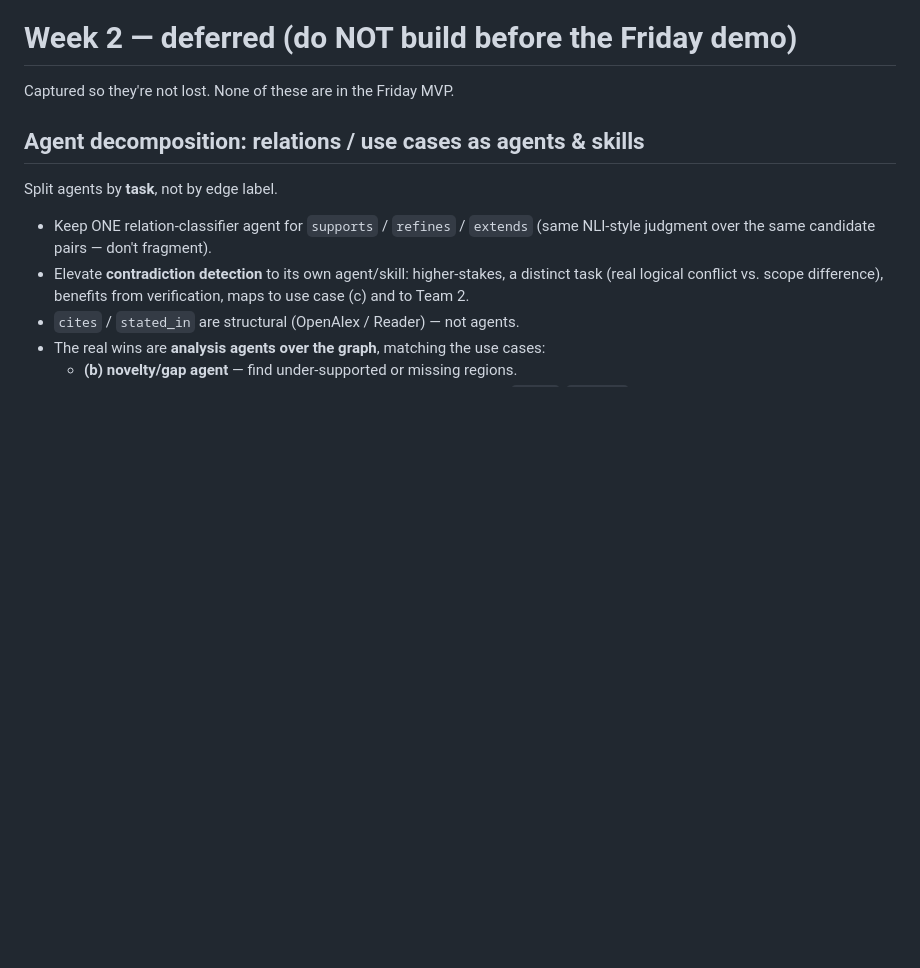
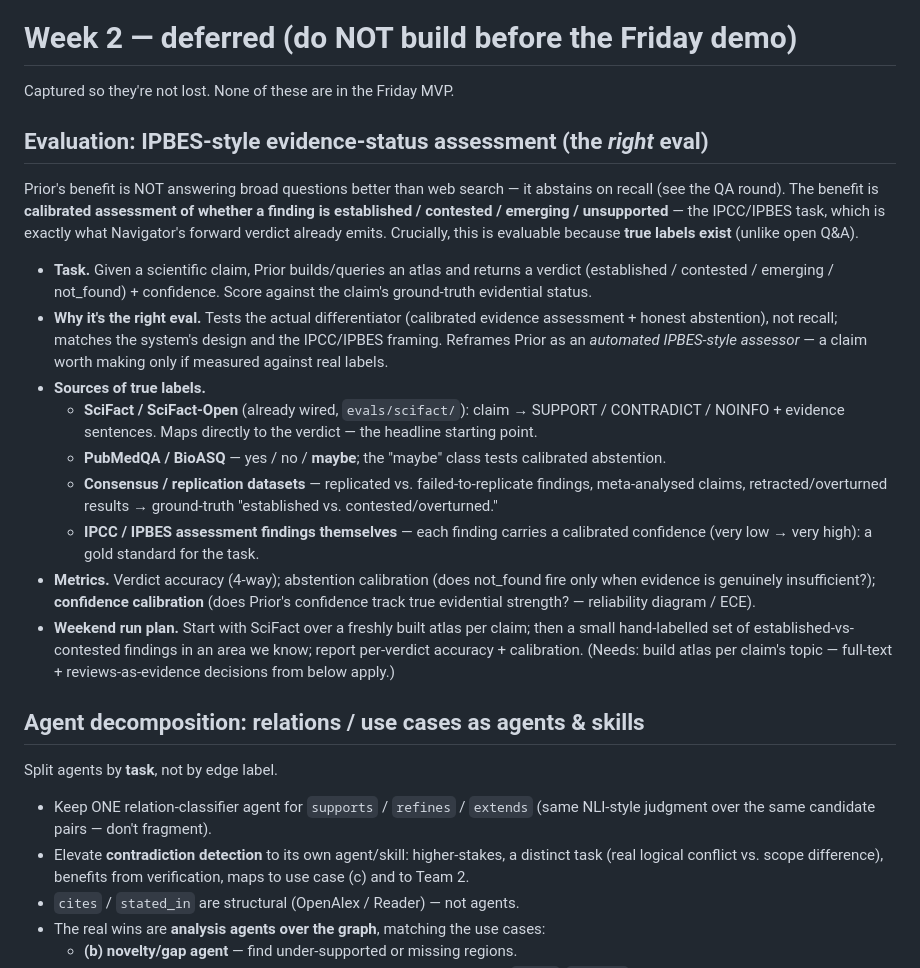
Before and after one commit to Agents4Academia-AI/prior, a Markdown page: WEEK_2.md, the part around the change. GitHub-like rendering; blank space fills up the shorter version.

Commit message:
WEEK_2: the right eval — IPBES-style evidence-status assessment with true labels
Prior's differentiator is calibrated 'is this established/contested/emerging?'
assessment (what Navigator already emits), evaluable against real labels
(SciFact, PubMedQA, replication/consensus datasets, IPCC/IPBES findings).
Weekend run.

Co-Authored-By: Claude Fable 5 <noreply@anthropic.com>

```diff
--- a/WEEK_2.md
+++ b/WEEK_2.md
@@ -1,6 +1,39 @@
 # Week 2 — deferred (do NOT build before the Friday demo)
 
 Captured so they're not lost. None of these are in the Friday MVP.
+
+## Evaluation: IPBES-style evidence-status assessment (the *right* eval)
+Prior's benefit is NOT answering broad questions better than web search — it
+abstains on recall (see the QA round). The benefit is **calibrated assessment of
+whether a finding is established / contested / emerging / unsupported** — the
+IPCC/IPBES task, which is exactly what Navigator's forward verdict already emits.
+Crucially, this is evaluable because **true labels exist** (unlike open Q&A).
+
+- **Task.** Given a scientific claim, Prior builds/queries an atlas and returns a
+  verdict (established / contested / emerging / not_found) + confidence. Score
+  against the claim's ground-truth evidential status.
+- **Why it's the right eval.** Tests the actual differentiator (calibrated
+  evidence assessment + honest abstention), not recall; matches the system's
+  design and the IPCC/IPBES framing. Reframes Prior as an *automated IPBES-style
+  assessor* — a claim worth making only if measured against real labels.
+- **Sources of true labels.**
+  - **SciFact / SciFact-Open** (already wired, `evals/scifact/`): claim →
+    SUPPORT / CONTRADICT / NOINFO + evidence sentences. Maps directly to the
+    verdict — the headline starting point.
+  - **PubMedQA / BioASQ** — yes / no / **maybe**; the "maybe" class tests
+    calibrated abstention.
+  - **Consensus / replication datasets** — replicated vs. failed-to-replicate
+    findings, meta-analysed claims, retracted/overturned results → ground-truth
+    "established vs. contested/overturned."
+  - **IPCC / IPBES assessment findings themselves** — each finding carries a
+    calibrated confidence (very low → very high): a gold standard for the task.
+- **Metrics.** Verdict accuracy (4-way); abstention calibration (does not_found
+  fire only when evidence is genuinely insufficient?); **confidence calibration**
+  (does Prior's confidence track true evidential strength? — reliability diagram / ECE).
+- **Weekend run plan.** Start with SciFact over a freshly built atlas per claim;
+  then a small hand-labelled set of established-vs-contested findings in an area
+  we know; report per-verdict accuracy + calibration. (Needs: build atlas per
+  claim's topic — full-text + reviews-as-evidence decisions from below apply.)
 
 ## Agent decomposition: relations / use cases as agents & skills
 Split agents by **task**, not by edge label.
```
